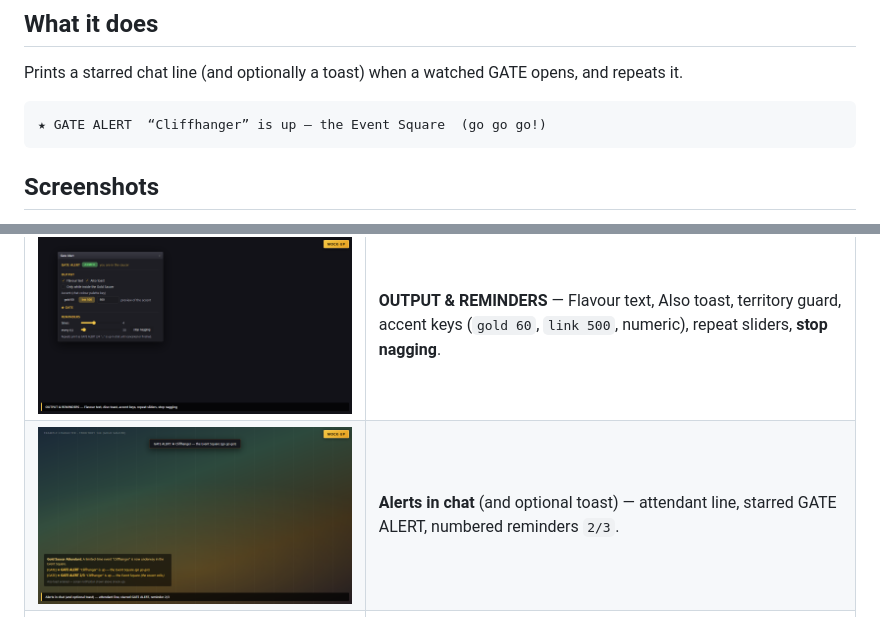
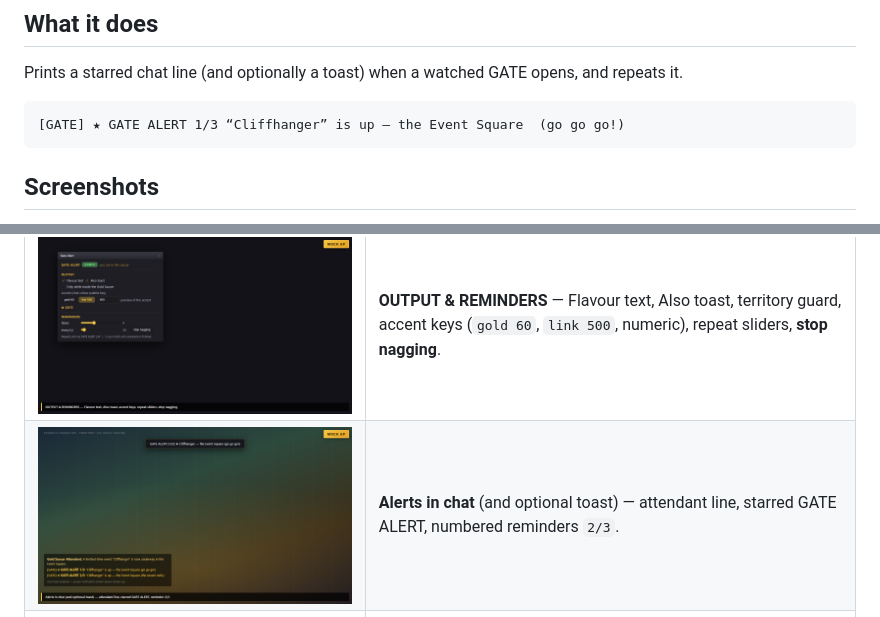
Before and after one commit to priestkos/GateAlert, a Markdown page: README.md, 2 parts joined by grey strips. Rendered like a GitHub page; pictures changed too: docs/screenshots/04-ingame-chat-toast.png.

Commit message:
docs: refresh mock-ups for numbered first alert (GATE ALERT 1/3) and its toast

````diff
--- a/README.md
+++ b/README.md
@@ -13,7 +13,7 @@ A Dalamud plugin that shouts in your chat log when a GATE you watch opens in the
 Prints a starred chat line (and optionally a toast) when a watched GATE opens, and repeats it.
 
 ```
-★ GATE ALERT  “Cliffhanger” is up — the Event Square  (go go go!)
+[GATE] ★ GATE ALERT 1/3 “Cliffhanger” is up — the Event Square  (go go go!)
 ```
 
 ## Screenshots
````
Also changed, not shown: 4 other files.
